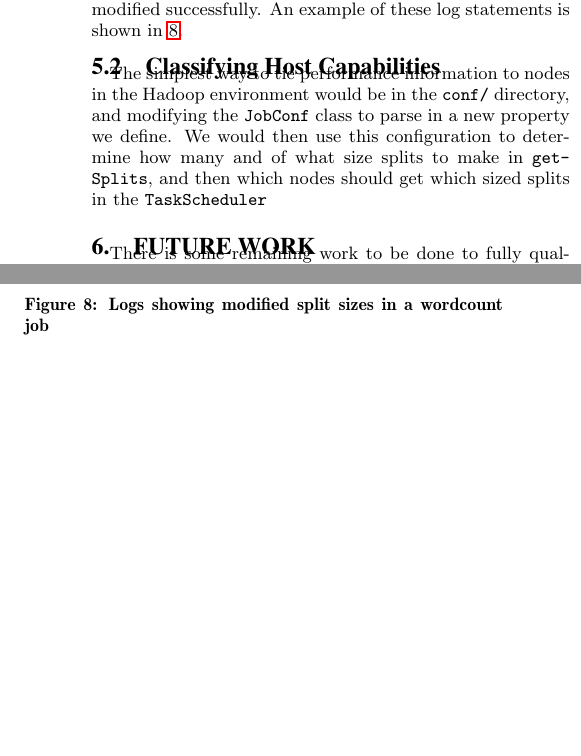
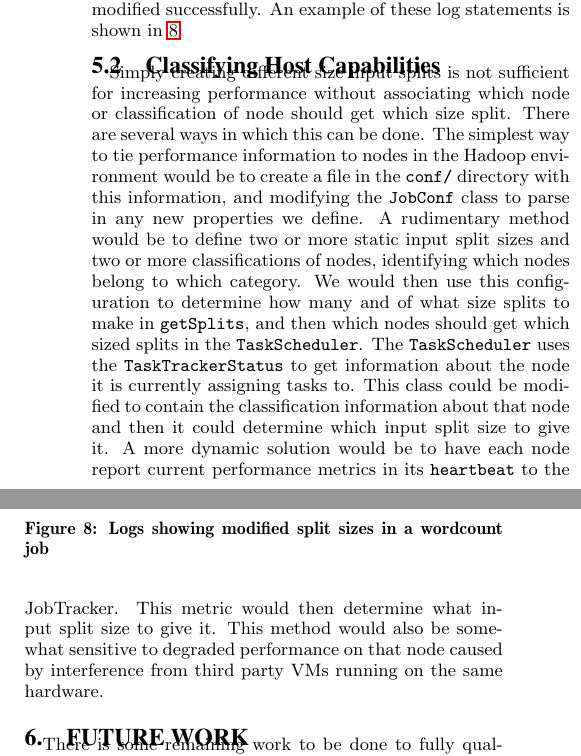
Before and after one commit to ross-nordstrom/cs5540-adaptive_hadoop, a LaTeX paper (proposal/proposal.tex, which reads proposal/implementation.tex): two parts of the columns of page 4 of 5, joined at a grey line, cut so that both start at the same text, the shorter picture padded with empty space. Compiled offline with pdfLaTeX.

Commit message:
Update implementation.tex

```diff
--- a/proposal/implementation.tex
+++ b/proposal/implementation.tex
@@ -36,9 +36,24 @@ An example of these log statements is shown in \ref{fig:getSplitsLog}.
 \end{figure}
 
 \subsection{Classifying Host Capabilities}
+Simply creating different size input splits is not sufficient for increasing
+performance without associating which node or classification of node should
+get which size split. There are several ways in which this can be done.
 The simplest way to tie performance information to nodes in the Hadoop
-environment would be in the \texttt{conf/} directory, and modifying the
-\texttt{JobConf} class to parse in a new property we define. We would then
+environment would be to create a file in the \texttt{conf/} directory with
+this information, and modifying the
+\texttt{JobConf} class to parse in any new properties we define. A rudimentary
+method would be to define two or more static input split sizes and two or more
+classifications of nodes, identifying which nodes belong to which category.
+We would then
 use this configuration to determine how many and of what size splits to make
 in \texttt{getSplits}, and then which nodes should get which sized splits
-in the \texttt{TaskScheduler}
+in the \texttt{TaskScheduler}. The \texttt{TaskScheduler} uses the
+\texttt{TaskTrackerStatus} to get information about the node it is currently
+assigning tasks to. This class could be modified to contain the classification
+information about that node and then it could determine which input split size
+to give it. A more dynamic solution would be to have each node report current
+performance metrics in its \texttt{heartbeat} to the JobTracker. This metric
+would then determine what input split size to give it. This method would also be
+somewhat sensitive to degraded performance on that node caused by interference
+from third party VMs running on the same hardware.
```
